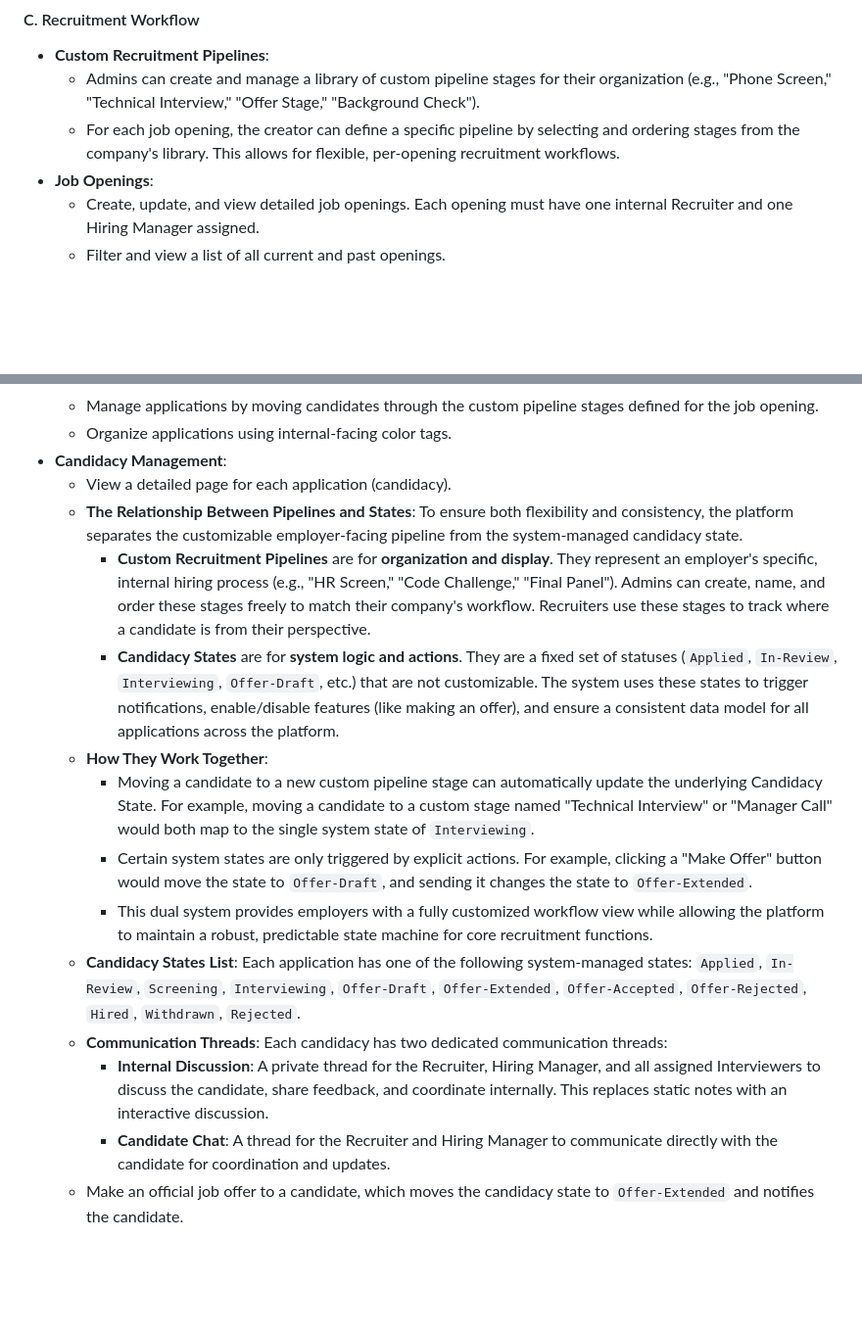
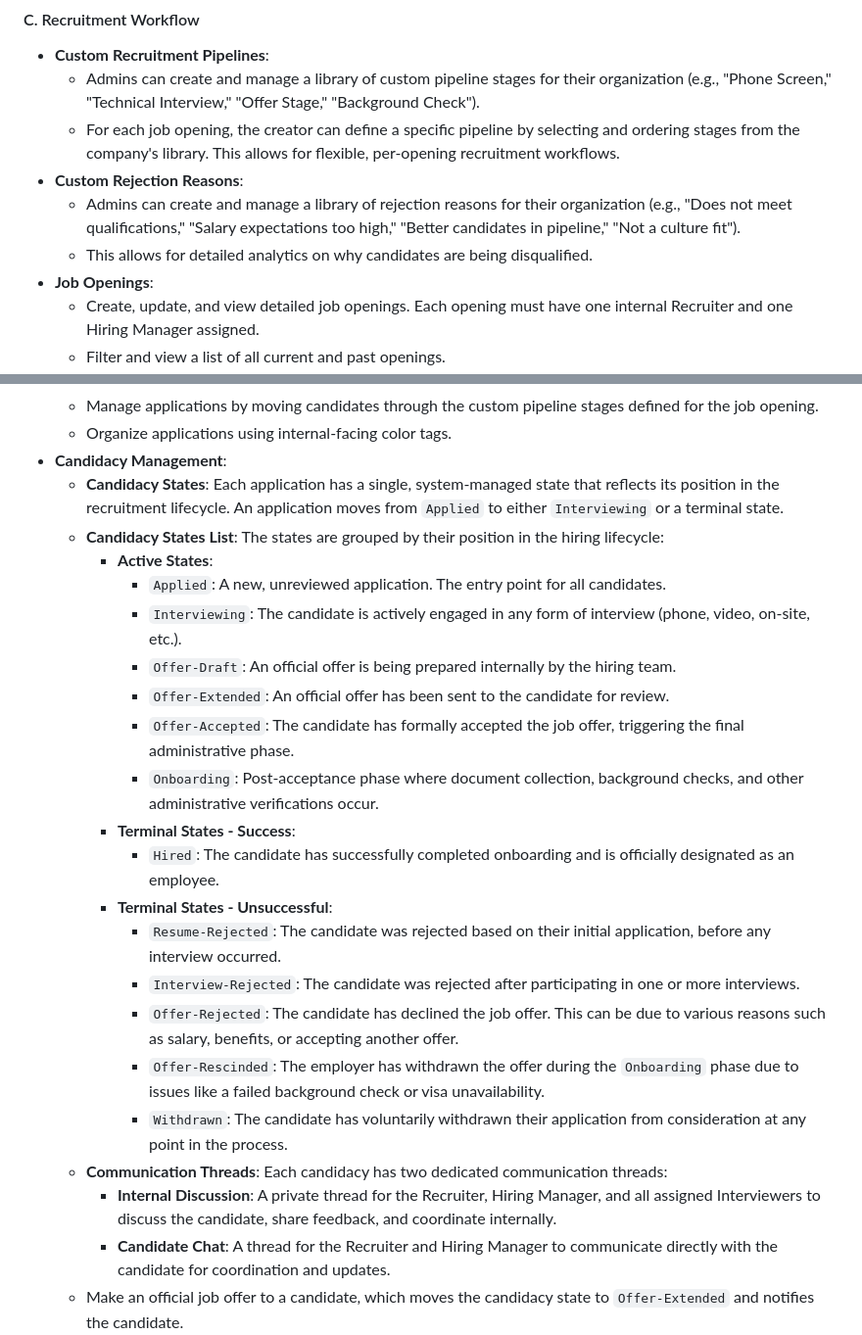
Before and after one commit to vetchium/spec, a Markdown page: vetchium.md, 2 parts joined by grey strips. Shown at 98% size. Rendered like a GitHub page; blank space fills up the shorter version.

Commit message:
candidacy state

```diff
--- a/vetchium.md
+++ b/vetchium.md
@@ -31,6 +31,9 @@ An individual who works for a registered employer. They can have various roles a
 - **Custom Recruitment Pipelines**:
     - Admins can create and manage a library of custom pipeline stages for their organization (e.g., "Phone Screen," "Technical Interview," "Offer Stage," "Background Check").
     - For each job opening, the creator can define a specific pipeline by selecting and ordering stages from the company's library. This allows for flexible, per-opening recruitment workflows.
+- **Custom Rejection Reasons**:
+    - Admins can create and manage a library of rejection reasons for their organization (e.g., "Does not meet qualifications," "Salary expectations too high," "Better candidates in pipeline," "Not a culture fit").
+    - This allows for detailed analytics on why candidates are being disqualified.
 - **Job Openings**:
     - Create, update, and view detailed job openings. Each opening must have one internal Recruiter and one Hiring Manager assigned.
     - Filter and view a list of all current and past openings.
@@ -43,17 +46,25 @@ An individual who works for a registered employer. They can have various roles a
     - Manage applications by moving candidates through the custom pipeline stages defined for the job opening.
     - Organize applications using internal-facing color tags.
 - **Candidacy Management**:
-    - View a detailed page for each application (candidacy).
-    - **The Relationship Between Pipelines and States**: To ensure both flexibility and consistency, the platform separates the customizable employer-facing pipeline from the system-managed candidacy state.
-        - **Custom Recruitment Pipelines** are for **organization and display**. They represent an employer's specific, internal hiring process (e.g., "HR Screen," "Code Challenge," "Final Panel"). Admins can create, name, and order these stages freely to match their company's workflow. Recruiters use these stages to track where a candidate is from their perspective.
-        - **Candidacy States** are for **system logic and actions**. They are a fixed set of statuses (`Applied`, `In-Review`, `Interviewing`, `Offer-Draft`, etc.) that are not customizable. The system uses these states to trigger notifications, enable/disable features (like making an offer), and ensure a consistent data model for all applications across the platform.
-    - **How They Work Together**:
-        - Moving a candidate to a new custom pipeline stage can automatically update the underlying Candidacy State. For example, moving a candidate to a custom stage named "Technical Interview" or "Manager Call" would both map to the single system state of `Interviewing`.
-        - Certain system states are only triggered by explicit actions. For example, clicking a "Make Offer" button would move the state to `Offer-Draft`, and sending it changes the state to `Offer-Extended`.
-        - This dual system provides employers with a fully customized workflow view while allowing the platform to maintain a robust, predictable state machine for core recruitment functions.
-    - **Candidacy States List**: Each application has one of the following system-managed states: `Applied`, `In-Review`, `Screening`, `Interviewing`, `Offer-Draft`, `Offer-Extended`, `Offer-Accepted`, `Offer-Rejected`, `Hired`, `Withdrawn`, `Rejected`.
+    - **Candidacy States**: Each application has a single, system-managed state that reflects its position in the recruitment lifecycle. An application moves from `Applied` to either `Interviewing` or a terminal state.
+    - **Candidacy States List**: The states are grouped by their position in the hiring lifecycle:
+        - **Active States**:
+            - `Applied`: A new, unreviewed application. The entry point for all candidates.
+            - `Interviewing`: The candidate is actively engaged in any form of interview (phone, video, on-site, etc.).
+            - `Offer-Draft`: An official offer is being prepared internally by the hiring team.
+            - `Offer-Extended`: An official offer has been sent to the candidate for review.
+            - `Offer-Accepted`: The candidate has formally accepted the job offer, triggering the final administrative phase.
+            - `Onboarding`: Post-acceptance phase where document collection, background checks, and other administrative verifications occur.
+        - **Terminal States - Success**:
+            - `Hired`: The candidate has successfully completed onboarding and is officially designated as an employee.
+        - **Terminal States - Unsuccessful**:
+            - `Resume-Rejected`: The candidate was rejected based on their initial application, before any interview occurred.
+            - `Interview-Rejected`: The candidate was rejected after participating in one or more interviews.
+            - `Offer-Rejected`: The candidate has declined the job offer. This can be due to various reasons such as salary, benefits, or accepting another offer.
+            - `Offer-Rescinded`: The employer has withdrawn the offer during the `Onboarding` phase due to issues like a failed background check or visa unavailability.
+            - `Withdrawn`: The candidate has voluntarily withdrawn their application from consideration at any point in the process.
     - **Communication Threads**: Each candidacy has two dedicated communication threads:
-        - **Internal Discussion**: A private thread for the Recruiter, Hiring Manager, and all assigned Interviewers to discuss the candidate, share feedback, and coordinate internally. This replaces static notes with an interactive discussion.
+        - **Internal Discussion**: A private thread for the Recruiter, Hiring Manager, and all assigned Interviewers to discuss the candidate, share feedback, and coordinate internally.
         - **Candidate Chat**: A thread for the Recruiter and Hiring Manager to communicate directly with the candidate for coordination and updates.
     - Make an official job offer to a candidate, which moves the candidacy state to `Offer-Extended` and notifies the candidate.
 - **Interview Scheduling & Feedback**:
```
